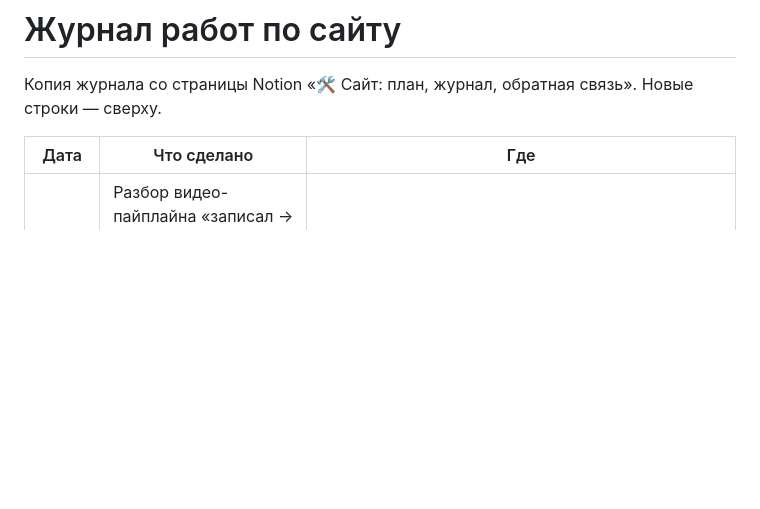
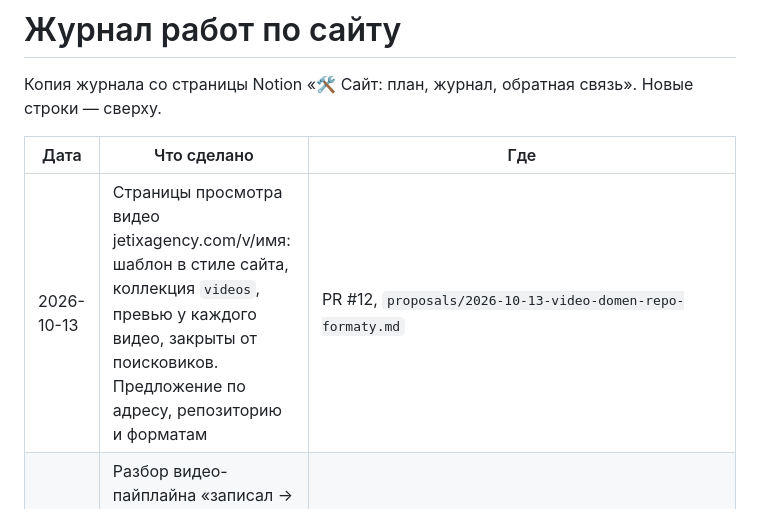
Before and after one commit to Bogersebekov/website-own-v1, a Markdown page: docs/zhurnal.md, the part around the change. Drawn GitHub-style; blank space fills up the shorter version.

Commit message:
[docs] предложения по видео приняты, журнал
Co-Authored-By: Claude Sonnet 5.5 <noreply@anthropic.com>
Claude-Session: https://claude.ai/code/session_014EYi5tEwo8JvwrzYBtPa5a

```diff
--- a/docs/zhurnal.md
+++ b/docs/zhurnal.md
@@ -4,6 +4,7 @@
 
 | Дата | Что сделано | Где |
 |---|---|---|
+| 2026-10-13 | Страницы просмотра видео jetixagency.com/v/имя: шаблон в стиле сайта, коллекция `videos`, превью у каждого видео, закрыты от поисковиков. Предложение по адресу, репозиторию и форматам | PR #12, `proposals/2026-10-13-video-domen-repo-formaty.md` |
 | 2026-10-13 | Разбор видео-пайплайна «записал → ссылка → человек → сайт»: где что лежит, качество, слабые места, 4 варианта, чек-лист на завтра | `proposals/2026-10-13-video-ssylka-pajplajn.md` |
 | 2026-10-13 | Анимация фото героя: раскрытие срезом, пульсирующее свечение, сканирующая полоса, помехи в такт заголовку, наклон при наведении. Reduced-motion отключает всё | PR #10 |
 | 2026-10-13 | Фото героя в плашке со срезом; карточки проектов и блок «Команды» со срезанными углами | PR #9 |
```
Also changed, not shown: proposals/2026-10-13-video-domen-repo-formaty.md (+1 -1 lines), proposals/2026-10-13-video-ssylka-pajplajn.md (+1 -1 lines).
